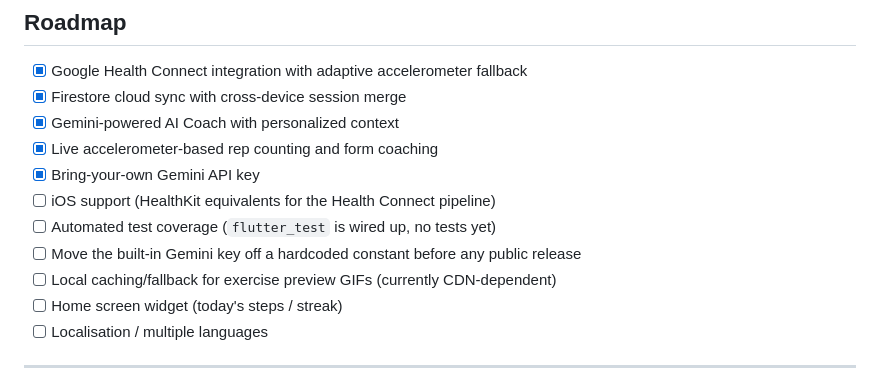
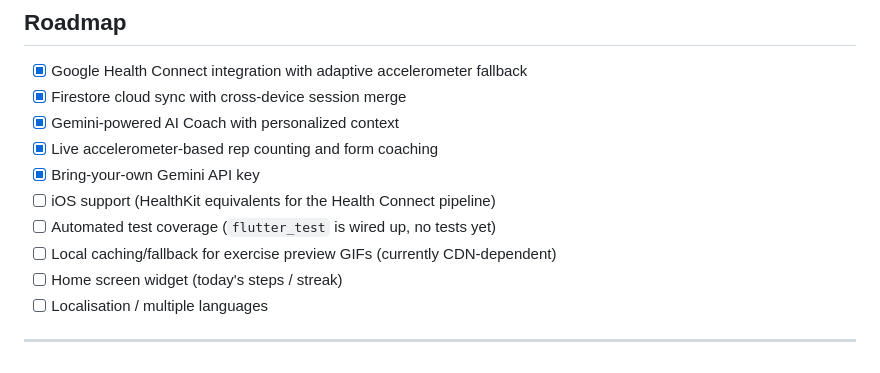
Before and after one commit to mina-android/FitVerse, a Markdown page: README.md, the part around the change. Rendered like a GitHub page.

```diff
--- a/README.md
+++ b/README.md
@@ -462,7 +462,6 @@ coverage/
 - [x] Bring-your-own Gemini API key
 - [ ] iOS support (HealthKit equivalents for the Health Connect pipeline)
 - [ ] Automated test coverage (`flutter_test` is wired up, no tests yet)
-- [ ] Move the built-in Gemini key off a hardcoded constant before any public release
 - [ ] Local caching/fallback for exercise preview GIFs (currently CDN-dependent)
 - [ ] Home screen widget (today's steps / streak)
 - [ ] Localisation / multiple languages
```
